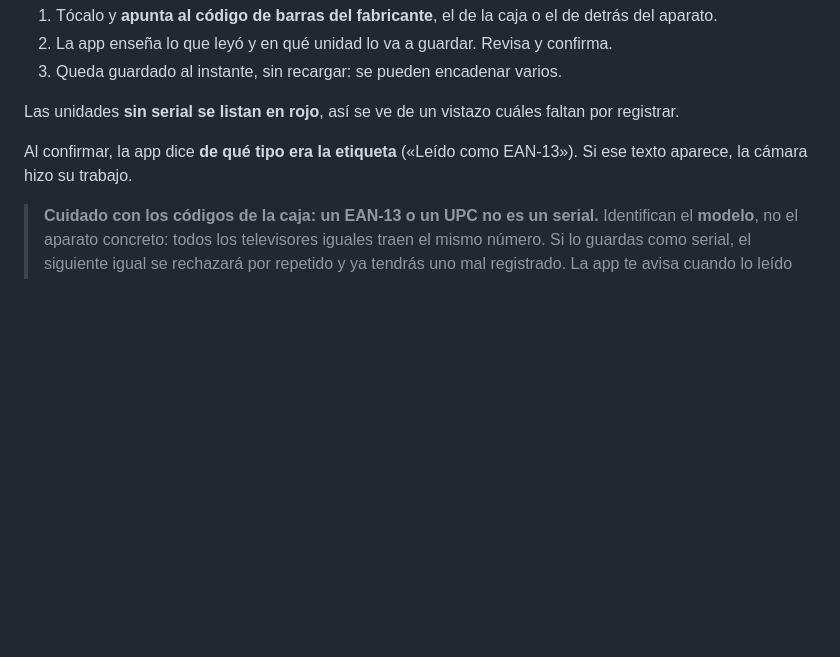
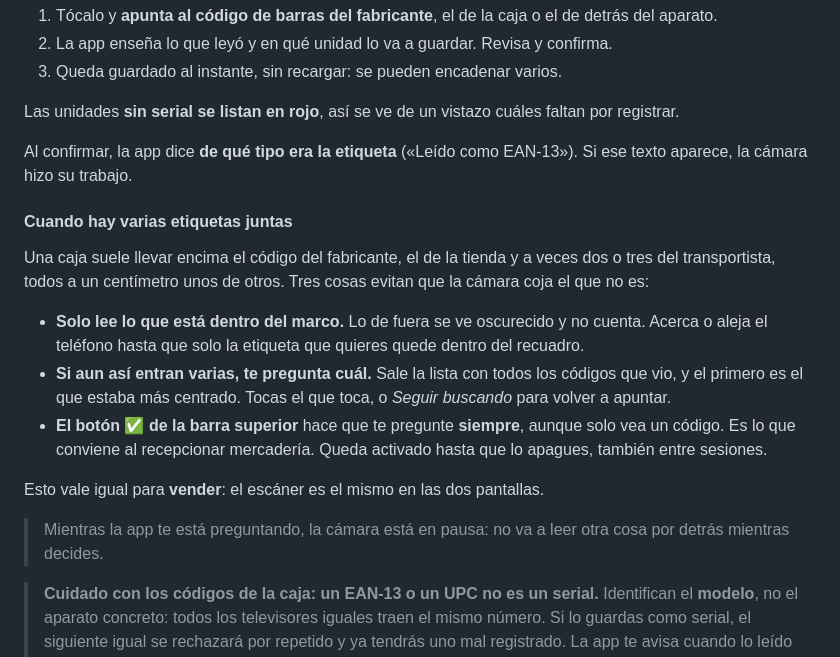
Before and after one commit to veimarivas/venta-electrodomesticos, a Markdown page: docs/MANUAL.md, the part around the change. Rendered like a GitHub page; blank space fills up the shorter version.

Commit message:
docs: como escanear cuando hay varias etiquetas juntas
El manual daba por hecho que la camara acierta con la etiqueta. En una
caja con el codigo del fabricante, el de la tienda y los del
transportista no acertaba, y ahora la app tiene tres formas de evitarlo:
solo lee dentro del marco, ordena por lo mas centrado y pregunta cuando
ve mas de uno.

Co-Authored-By: Claude Opus 5 <noreply@anthropic.com>

```diff
--- a/docs/MANUAL.md
+++ b/docs/MANUAL.md
@@ -989,6 +989,27 @@ faltan por registrar.
 Al confirmar, la app dice **de qué tipo era la etiqueta** («Leído como EAN-13»).
 Si ese texto aparece, la cámara hizo su trabajo.
 
+#### Cuando hay varias etiquetas juntas
+
+Una caja suele llevar encima el código del fabricante, el de la tienda y a veces
+dos o tres del transportista, todos a un centímetro unos de otros. Tres cosas
+evitan que la cámara coja el que no es:
+
+- **Solo lee lo que está dentro del marco.** Lo de fuera se ve oscurecido y no
+  cuenta. Acerca o aleja el teléfono hasta que solo la etiqueta que quieres
+  quede dentro del recuadro.
+- **Si aun así entran varias, te pregunta cuál.** Sale la lista con todos los
+  códigos que vio, y el primero es el que estaba más centrado. Tocas el que
+  toca, o *Seguir buscando* para volver a apuntar.
+- **El botón ✅ de la barra superior** hace que te pregunte **siempre**, aunque
+  solo vea un código. Es lo que conviene al recepcionar mercadería. Queda
+  activado hasta que lo apagues, también entre sesiones.
+
+Esto vale igual para **vender**: el escáner es el mismo en las dos pantallas.
+
+> Mientras la app te está preguntando, la cámara está en pausa: no va a leer
+> otra cosa por detrás mientras decides.
+
 > **Cuidado con los códigos de la caja: un EAN-13 o un UPC no es un serial.**
 > Identifican el **modelo**, no el aparato concreto: todos los televisores
 > iguales traen el mismo número. Si lo guardas como serial, el siguiente igual
```
